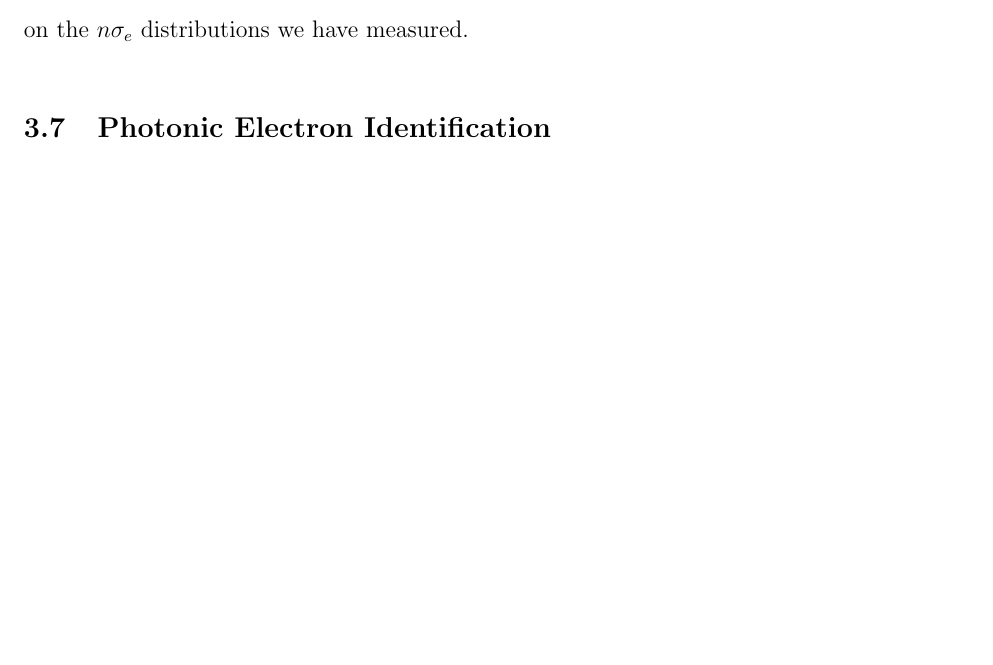
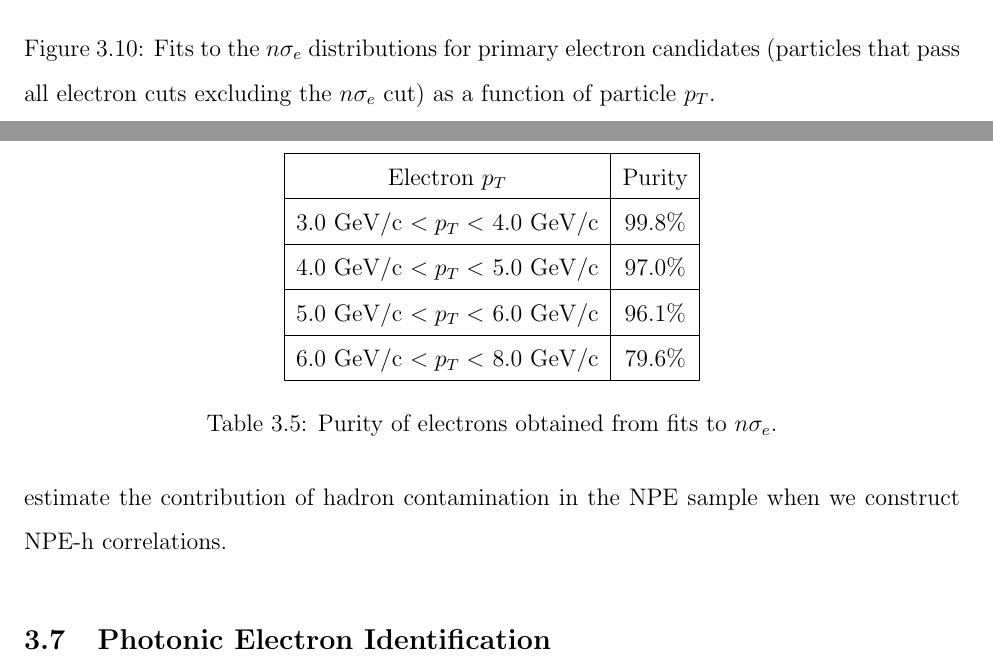
Before and after one commit to jaydunk/Thesis, a LaTeX thesis (thesis_v1.tex, which reads NPE_Identification.tex): part of page 28 of 71 before the commit and two parts of pages 29 and 30 of 73 after it, the two joined at a grey line, cut at the place of the change, the shorter picture padded with empty space. Compiled offline with pdfLaTeX.

Commit message:
nsigma e section with figures

```diff
--- a/NPE_Identification.tex
+++ b/NPE_Identification.tex
@@ -305,4 +305,3 @@ $p_T$ Range            & $n\sigma_e$ Cut \\
 
 \section{Electron Purity}
 
-We will now investigate the purity of the electron sample we get from applying our electron identification cuts. We will also demonstrate the effectiveness of the BEMC and SMD in rejecting a large fraction of the hadronic background to NPE. To to this we will be relying on the $n\sigma_e$ distributions we have measured.
@@ -309,3 +323,35 @@ We will now investigate the purity of the electron sample we get from applying o
+        \caption{5.0 GeV/c $\leq p_{T} \leq$ 6.0 GeV/c}
+        \label{fig:nsigma_5_6}
+    \end{subfigure}
+    \begin{subfigure}{0.5\textwidth}
+        \includegraphics[width=\textwidth]{Plots/NPE/nsigmae/nsig_6_8.pdf}
+        \caption{6.0 GeV/c $\leq p_{T} \leq$ 8.0 GeV/c}
+        \label{fig:nsigma_6_8}
+    \end{subfigure}
+\caption[Fits of $n\sigma_e$]{Fits to the $n\sigma_e$ distributions for primary electron candidates (particles that pass all electron cuts excluding the $n\sigma_e$ cut) as a function of particle $p_T$. }
+\label{fig:nsigma_fits}
+\end{figure}
+
+Figure~\ref{fig:nsigma_fits} shows the $n\sigma_e$ distributions as well as the fit functions. Each distribution was fit with three gaussian functions, one each for $e^{\pm}$, $\pi^{\pm}$, and a final function for $K^{\pm} + p^{\pm}$ combined. To estimate the purity we take the parameters (height, $\mu$, $\sigma$) gaussian component of the electron and hadron peaks. Then we integrate the peaks over the range specified by the $n\sigma_e$ cuts. The purity is then the fraction of the total yield that comes from the electron peak. Table~\ref{tab:purity} lists the purities obtained by this method for a range of electron $p_T$. Below 6 GeV/c the purity is quite high between 96\% and 100\%, it begins to drop for higher $p_T$ due to narrowing and shifting of the electron peak as well as closer merging of the hadron peaks with the electrons. The peak shape is biased by the fact that we only select events with high $p_T$ tracks and $n\sigma_e$ within certain values. This causes the peaks to have non-gaussian features and prevents us from taking the purities obtained at face value. However, in this analysis we will not directly need the electron purity unlike if we were looking at NPE $v_2$. We will be normalizing our observations per trigger particle, so we only need to look at purity to estimate the contribution of hadron contamination in the NPE sample when we construct NPE-h correlations.
+
+\begin{table}
+\centering
+\begin{tabular}{|c|c|}
+\hline
+Electron $p_T$         & Purity \\
+\hline
+3.0 GeV/c $< p_T <$ 4.0 GeV/c   & 99.8\% \\
+\hline
+4.0 GeV/c $< p_T <$ 5.0 GeV/c   & 97.0\% \\
+\hline
+5.0 GeV/c $< p_T <$ 6.0 GeV/c   & 96.1\% \\
+\hline
+6.0 GeV/c $< p_T <$ 8.0 GeV/c   & 79.6\% \\
+\hline
+\end{tabular}
+\caption[Electron Purity]{Purity of electrons obtained from fits to $n\sigma_e$.}
+\label{tab:purity}
+\end{table}
 
 \section{Photonic Electron Identification}
 
```
Also changed, not shown: thesis_v1.pdf, NPE_Identification.tex (15 more changed lines).
